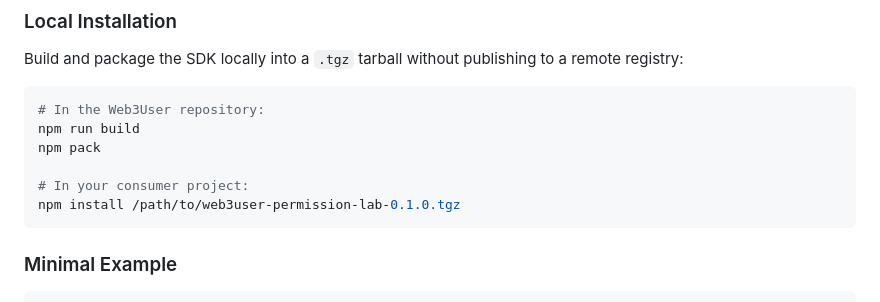
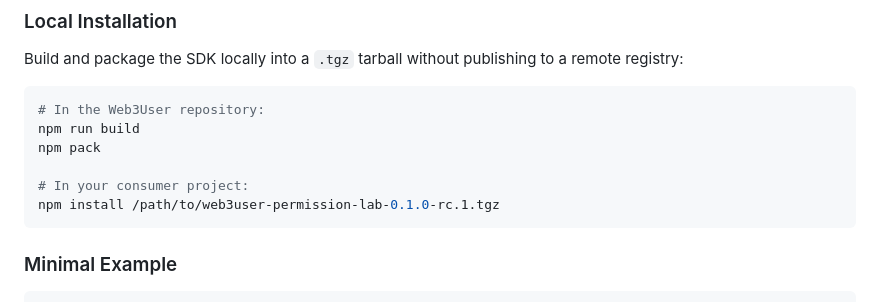
Before and after one commit to syedsenterprises/Web3User-Permission-Lab, a Markdown page: README.md, the part around the change. GitHub-like rendering.

Commit message:
docs: fix release candidate tarball filename

````diff
--- a/README.md
+++ b/README.md
@@ -31,7 +31,7 @@ npm run build
 npm pack
 
 # In your consumer project:
-npm install /path/to/web3user-permission-lab-0.1.0.tgz
+npm install /path/to/web3user-permission-lab-0.1.0-rc.1.tgz
 ```
 
 ### Minimal Example
````
